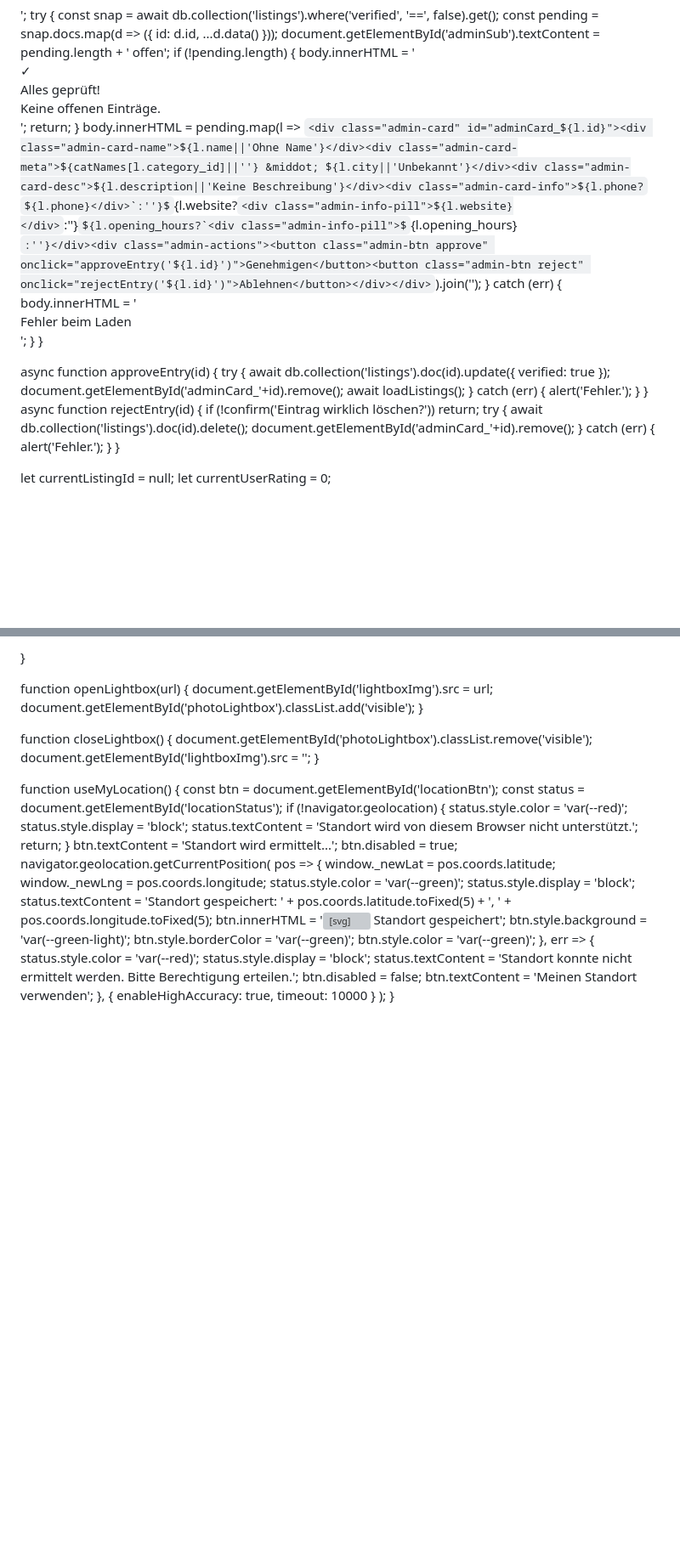
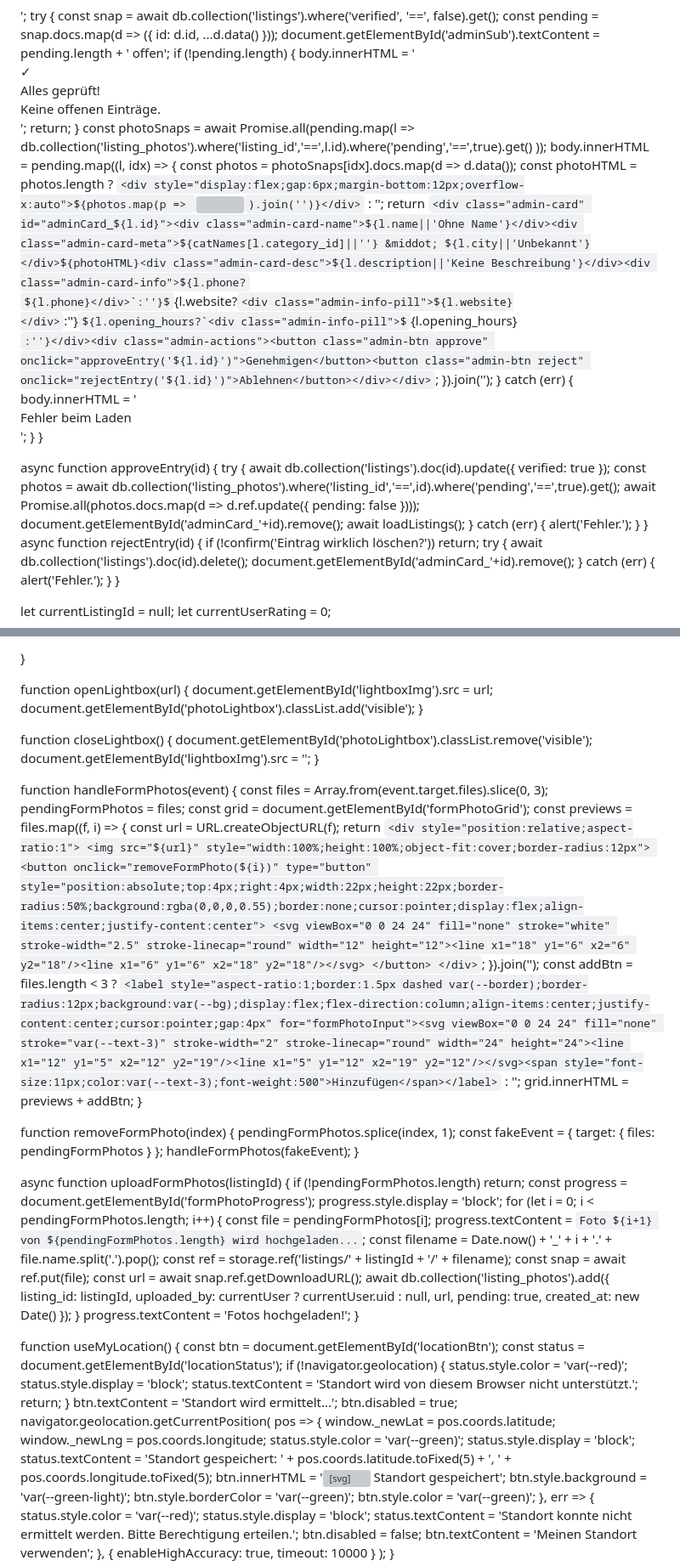
Before and after one commit to escapedeutschland/buscar-app, a Markdown page: README.md, 2 parts joined by grey strips. Shown at 85% size. Drawn GitHub-style; some formulas as TeX source; blank space fills up the shorter version; grey boxes are pictures that could not be loaded.

```diff
--- a/README.md
+++ b/README.md
@@ -948,12 +965,25 @@
       const pending = snap.docs.map(d => ({ id: d.id, ...d.data() }));
       document.getElementById('adminSub').textContent = pending.length + ' offen';
       if (!pending.length) { body.innerHTML = '<div class="admin-empty"><div class="admin-empty-icon">&#10003;</div><div class="admin-empty-text">Alles geprüft!</div><div class="admin-empty-sub">Keine offenen Einträge.</div></div>'; return; }
-      body.innerHTML = pending.map(l => `<div class="admin-card" id="adminCard_${l.id}"><div class="admin-card-name">${l.name||'Ohne Name'}</div><div class="admin-card-meta">${catNames[l.category_id]||''} &middot; ${l.city||'Unbekannt'}</div><div class="admin-card-desc">${l.description||'Keine Beschreibung'}</div><div class="admin-card-info">${l.phone?`<div class="admin-info-pill">${l.phone}</div>`:''}${l.website?`<div class="admin-info-pill">${l.website}</div>`:''}${l.opening_hours?`<div class="admin-info-pill">${l.opening_hours}</div>`:''}</div><div class="admin-actions"><button class="admin-btn approve" onclick="approveEntry('${l.id}')">Genehmigen</button><button class="admin-btn reject" onclick="rejectEntry('${l.id}')">Ablehnen</button></div></div>`).join('');
+      const photoSnaps = await Promise.all(pending.map(l =>
+        db.collection('listing_photos').where('listing_id','==',l.id).where('pending','==',true).get()
+      ));
+      body.innerHTML = pending.map((l, idx) => {
+        const photos = photoSnaps[idx].docs.map(d => d.data());
+        const photoHTML = photos.length ? `<div style="display:flex;gap:6px;margin-bottom:12px;overflow-x:auto">${photos.map(p => `<img src="${p.url}" style="width:80px;height:80px;object-fit:cover;border-radius:8px;flex-shrink:0">`).join('')}</div>` : '';
+        return `<div class="admin-card" id="adminCard_${l.id}"><div class="admin-card-name">${l.name||'Ohne Name'}</div><div class="admin-card-meta">${catNames[l.category_id]||''} &middot; ${l.city||'Unbekannt'}</div>${photoHTML}<div class="admin-card-desc">${l.description||'Keine Beschreibung'}</div><div class="admin-card-info">${l.phone?`<div class="admin-info-pill">${l.phone}</div>`:''}${l.website?`<div class="admin-info-pill">${l.website}</div>`:''}${l.opening_hours?`<div class="admin-info-pill">${l.opening_hours}</div>`:''}</div><div class="admin-actions"><button class="admin-btn approve" onclick="approveEntry('${l.id}')">Genehmigen</button><button class="admin-btn reject" onclick="rejectEntry('${l.id}')">Ablehnen</button></div></div>`;
+      }).join('');
     } catch (err) { body.innerHTML = '<div class="admin-empty"><div class="admin-empty-text">Fehler beim Laden</div></div>'; }
   }
 
   async function approveEntry(id) {
-    try { await db.collection('listings').doc(id).update({ verified: true }); document.getElementById('adminCard_'+id).remove(); await loadListings(); } catch (err) { alert('Fehler.'); }
+    try {
+      await db.collection('listings').doc(id).update({ verified: true });
+      const photos = await db.collection('listing_photos').where('listing_id','==',id).where('pending','==',true).get();
+      await Promise.all(photos.docs.map(d => d.ref.update({ pending: false })));
+      document.getElementById('adminCard_'+id).remove();
+      await loadListings();
+    } catch (err) { alert('Fehler.'); }
   }
   async function rejectEntry(id) {
     if (!confirm('Eintrag wirklich löschen?')) return;
@@ -1307,6 +1338,51 @@
     document.getElementById('lightboxImg').src = '';
   }
 
+  function handleFormPhotos(event) {
+    const files = Array.from(event.target.files).slice(0, 3);
+    pendingFormPhotos = files;
+    const grid = document.getElementById('formPhotoGrid');
+    const previews = files.map((f, i) => {
+      const url = URL.createObjectURL(f);
+      return `<div style="position:relative;aspect-ratio:1">
+        <img src="${url}" style="width:100%;height:100%;object-fit:cover;border-radius:12px">
+        <button onclick="removeFormPhoto(${i})" type="button" style="position:absolute;top:4px;right:4px;width:22px;height:22px;border-radius:50%;background:rgba(0,0,0,0.55);border:none;cursor:pointer;display:flex;align-items:center;justify-content:center">
+          <svg viewBox="0 0 24 24" fill="none" stroke="white" stroke-width="2.5" stroke-linecap="round" width="12" height="12"><line x1="18" y1="6" x2="6" y2="18"/><line x1="6" y1="6" x2="18" y2="18"/></svg>
+        </button>
+      </div>`;
+    }).join('');
+    const addBtn = files.length < 3 ? `<label style="aspect-ratio:1;border:1.5px dashed var(--border);border-radius:12px;background:var(--bg);display:flex;flex-direction:column;align-items:center;justify-content:center;cursor:pointer;gap:4px" for="formPhotoInput"><svg viewBox="0 0 24 24" fill="none" stroke="var(--text-3)" stroke-width="2" stroke-linecap="round" width="24" height="24"><line x1="12" y1="5" x2="12" y2="19"/><line x1="5" y1="12" x2="19" y2="12"/></svg><span style="font-size:11px;color:var(--text-3);font-weight:500">Hinzufügen</span></label>` : '';
+    grid.innerHTML = previews + addBtn;
+  }
+
+  function removeFormPhoto(index) {
+    pendingFormPhotos.splice(index, 1);
+    const fakeEvent = { target: { files: pendingFormPhotos } };
+    handleFormPhotos(fakeEvent);
+  }
+
+  async function uploadFormPhotos(listingId) {
+    if (!pendingFormPhotos.length) return;
+    const progress = document.getElementById('formPhotoProgress');
+    progress.style.display = 'block';
+    for (let i = 0; i < pendingFormPhotos.length; i++) {
+      const file = pendingFormPhotos[i];
+      progress.textContent = `Foto ${i+1} von ${pendingFormPhotos.length} wird hochgeladen...`;
+      const filename = Date.now() + '_' + i + '.' + file.name.split('.').pop();
+      const ref = storage.ref('listings/' + listingId + '/' + filename);
+      const snap = await ref.put(file);
+      const url = await snap.ref.getDownloadURL();
+      await db.collection('listing_photos').add({
+        listing_id: listingId,
+        uploaded_by: currentUser ? currentUser.uid : null,
+        url,
+        pending: true,
+        created_at: new Date()
+      });
+    }
+    progress.textContent = 'Fotos hochgeladen!';
+  }
+
   function useMyLocation() {
     const btn = document.getElementById('locationBtn');
     const status = document.getElementById('locationStatus');
```
Also changed, not shown: other parts of README.md (+19 -1 lines).
